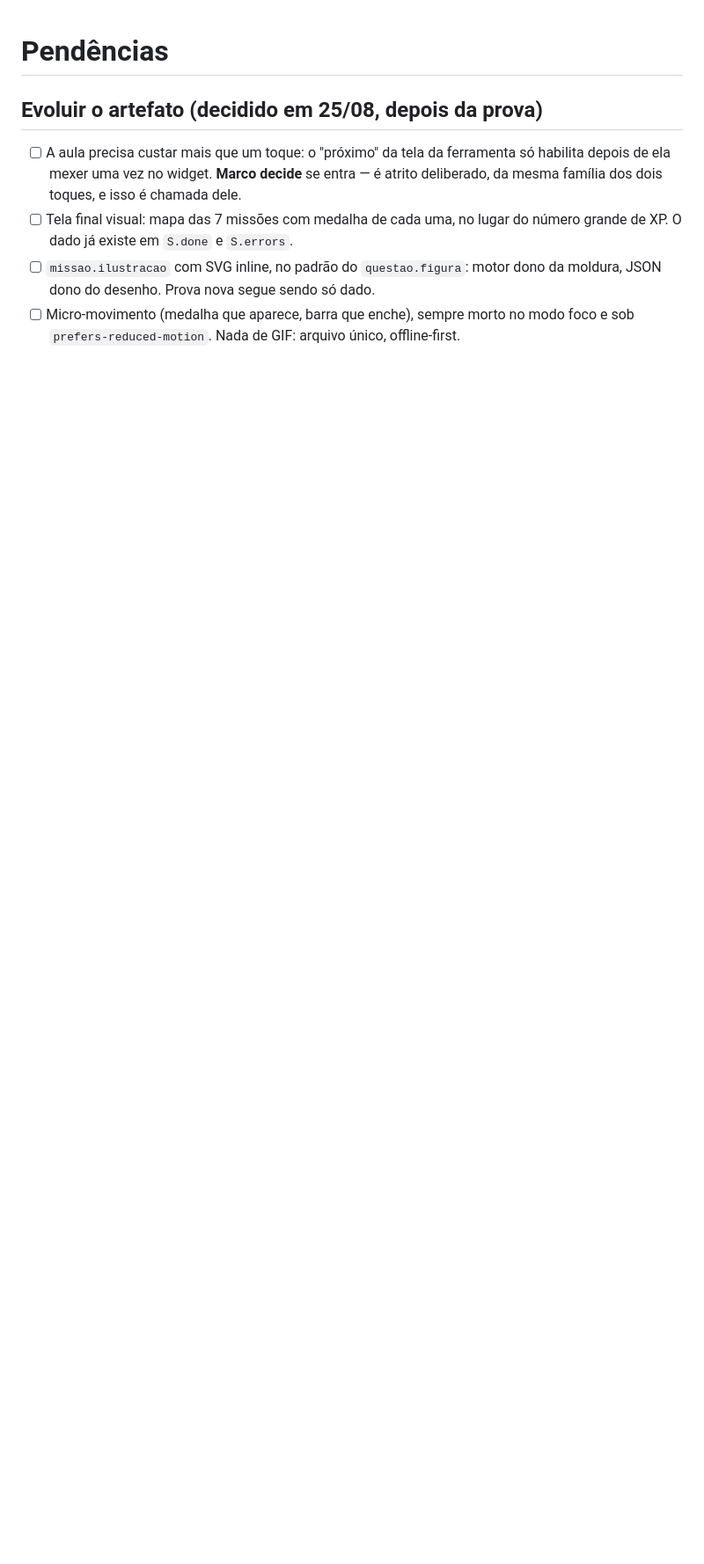
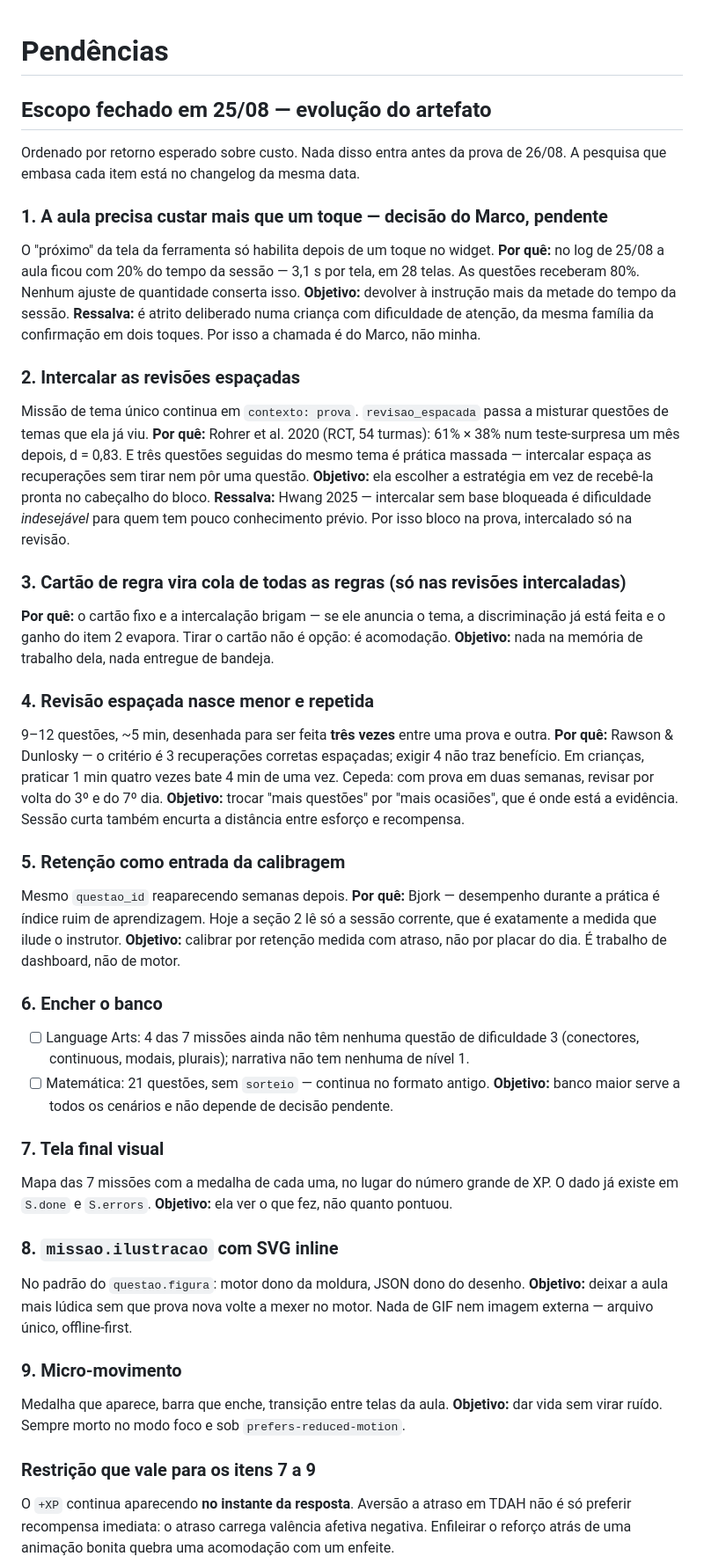
Before and after one commit to mattusca/missao-estudos, a Markdown page: tasks/todo.md, the part around one of its changes. Shown at 88% size. GitHub-like rendering; blank space fills up the shorter version.

Commit message:
docs: escopo de evolucao do artefato fechado com a pesquisa que o sustenta
Consolida em tasks/todo.md as nove alteracoes decididas, cada uma com o motivo
e o objetivo, mais tres itens congelados com o motivo do congelamento.

Co-Authored-By: Claude Opus 5 <noreply@anthropic.com>

```diff
--- a/tasks/todo.md
+++ b/tasks/todo.md
@@ -1,12 +1,72 @@
 # Pendências
 
-## Evoluir o artefato (decidido em 25/08, depois da prova)
-- [ ] A aula precisa custar mais que um toque: o "próximo" da tela da ferramenta
-      só habilita depois de ela mexer uma vez no widget. **Marco decide** se entra —
-      é atrito deliberado, da mesma família dos dois toques, e isso é chamada dele.
-- [ ] Tela final visual: mapa das 7 missões com medalha de cada uma, no lugar do
-      número grande de XP. O dado já existe em `S.done` e `S.errors`.
-- [ ] `missao.ilustracao` com SVG inline, no padrão do `questao.figura`: motor dono
-      da moldura, JSON dono do desenho. Prova nova segue sendo só dado.
-- [ ] Micro-movimento (medalha que aparece, barra que enche), sempre morto no modo
-      foco e sob `prefers-reduced-motion`. Nada de GIF: arquivo único, offline-first.
+## Escopo fechado em 25/08 — evolução do artefato
+
+Ordenado por retorno esperado sobre custo. Nada disso entra antes da prova de 26/08.
+A pesquisa que embasa cada item está no changelog da mesma data.
+
+### 1. A aula precisa custar mais que um toque — **decisão do Marco, pendente**
+O "próximo" da tela da ferramenta só habilita depois de um toque no widget.
+**Por quê:** no log de 25/08 a aula ficou com 20% do tempo da sessão — 3,1 s por tela,
+em 28 telas. As questões receberam 80%. Nenhum ajuste de quantidade conserta isso.
+**Objetivo:** devolver à instrução mais da metade do tempo da sessão.
+**Ressalva:** é atrito deliberado numa criança com dificuldade de atenção, da mesma
+família da confirmação em dois toques. Por isso a chamada é do Marco, não minha.
+
+### 2. Intercalar as revisões espaçadas
+Missão de tema único continua em `contexto: prova`. `revisao_espacada` passa a
+misturar questões de temas que ela já viu.
+**Por quê:** Rohrer et al. 2020 (RCT, 54 turmas): 61% × 38% num teste-surpresa um mês
+depois, d = 0,83. E três questões seguidas do mesmo tema é prática massada — intercalar
+espaça as recuperações sem tirar nem pôr uma questão.
+**Objetivo:** ela escolher a estratégia em vez de recebê-la pronta no cabeçalho do bloco.
+**Ressalva:** Hwang 2025 — intercalar sem base bloqueada é dificuldade *indesejável* para
+quem tem pouco conhecimento prévio. Por isso bloco na prova, intercalado só na revisão.
+
+### 3. Cartão de regra vira cola de todas as regras (só nas revisões intercaladas)
+**Por quê:** o cartão fixo e a intercalação brigam — se ele anuncia o tema, a
+discriminação já está feita e o ganho do item 2 evapora. Tirar o cartão não é opção:
+é acomodação.
+**Objetivo:** nada na memória de trabalho dela, nada entregue de bandeja.
+
+### 4. Revisão espaçada nasce menor e repetida
+9–12 questões, ~5 min, desenhada para ser feita **três vezes** entre uma prova e outra.
+**Por quê:** Rawson & Dunlosky — o critério é 3 recuperações corretas espaçadas; exigir
+4 não traz benefício. Em crianças, praticar 1 min quatro vezes bate 4 min de uma vez.
+Cepeda: com prova em duas semanas, revisar por volta do 3º e do 7º dia.
+**Objetivo:** trocar "mais questões" por "mais ocasiões", que é onde está a evidência.
+Sessão curta também encurta a distância entre esforço e recompensa.
+
+### 5. Retenção como entrada da calibragem
+Mesmo `questao_id` reaparecendo semanas depois.
+**Por quê:** Bjork — desempenho durante a prática é índice ruim de aprendizagem. Hoje a
+seção 2 lê só a sessão corrente, que é exatamente a medida que ilude o instrutor.
+**Objetivo:** calibrar por retenção medida com atraso, não por placar do dia.
+É trabalho de dashboard, não de motor.
+
+### 6. Encher o banco
+- [ ] Language Arts: 4 das 7 missões ainda não têm nenhuma questão de dificuldade 3
+      (conectores, continuous, modais, plurais); narrativa não tem nenhuma de nível 1.
+- [ ] Matemática: 21 questões, sem `sorteio` — continua no formato antigo.
+**Objetivo:** banco maior serve a todos os cenários e não depende de decisão pendente.
+
+### 7. Tela final visual
+Mapa das 7 missões com a medalha de cada uma, no lugar do número grande de XP.
+O dado já existe em `S.done` e `S.errors`.
+**Objetivo:** ela ver o que fez, não quanto pontuou.
+
+### 8. `missao.ilustracao` com SVG inline
+No padrão do `questao.figura`: motor dono da moldura, JSON dono do desenho.
+**Objetivo:** deixar a aula mais lúdica sem que prova nova volte a mexer no motor.
+Nada de GIF nem imagem externa — arquivo único, offline-first.
+
+### 9. Micro-movimento
+Medalha que aparece, barra que enche, transição entre telas da aula.
+**Objetivo:** dar vida sem virar ruído. Sempre morto no modo foco e sob
+`prefers-reduced-motion`.
+
+### Restrição que vale para os itens 7 a 9
+O `+XP` continua aparecendo **no instante da resposta**. Aversão a atraso em TDAH não é
+só preferir recompensa imediata: o atraso carrega valência afetiva negativa. Enfileirar o
+reforço atrás de uma animação bonita quebra uma acomodação com um enfeite.
+
```
Also changed, not shown: other parts of tasks/todo.md (+7 -1 lines).
